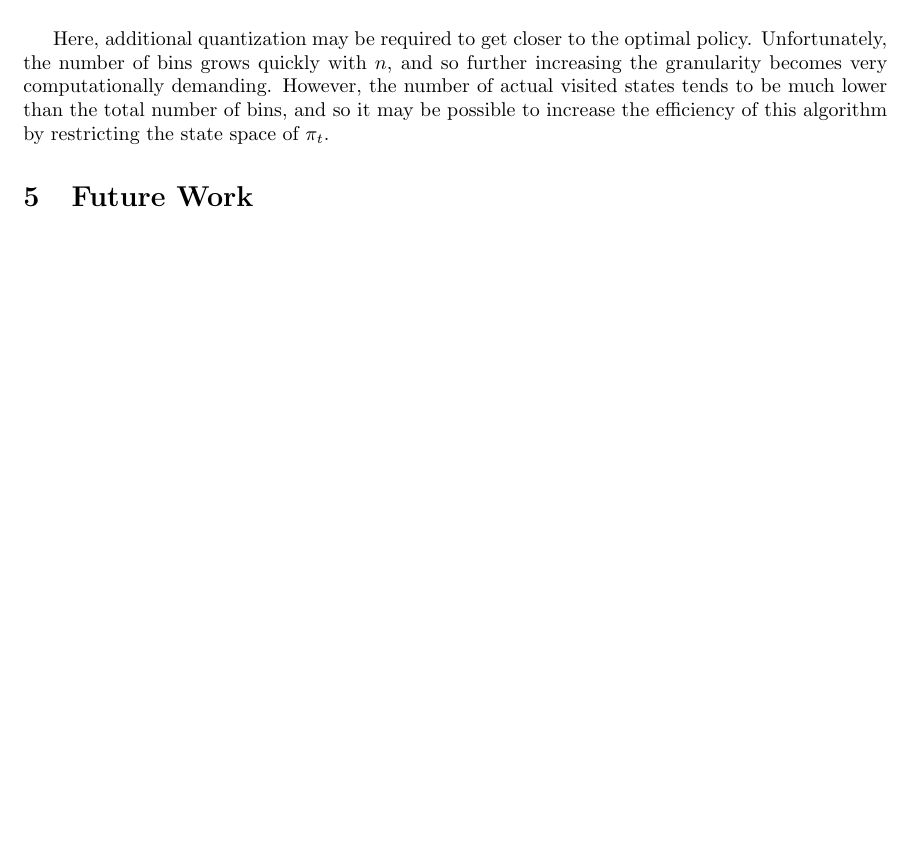
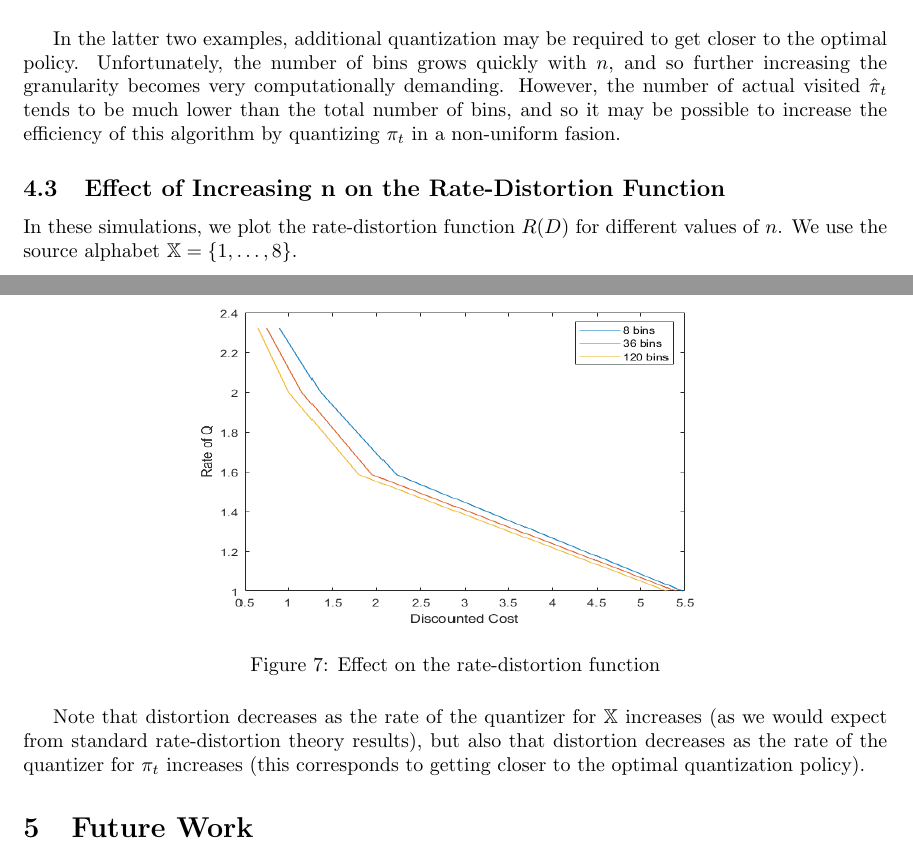
Before and after one commit to liam-cregg/USRA-Research, a LaTeX document (Near_Optimal_Quantizers.tex): part of page 13 of 15 before the commit and two parts of pages 14 and 15 of 16 after it, the two joined at a grey line, cut so that both start at the same text, the shorter picture padded with empty space. Compiled offline with pdfLaTeX.

Commit message:
Add in rate-distortion results

```diff
--- a/Near_Optimal_Quantizers.tex
+++ b/Near_Optimal_Quantizers.tex
@@ -414,4 +414,3 @@ Similarly, we have the following graphs for \( \mathbb{X} = \{1,\ldots,16\} \).
     \caption{Convergece of learned policies}
 \end{figure}
 
-Here, additional quantization may be required to get closer to the optimal policy. Unfortunately, the number of bins grows quickly with \(n\), and so further increasing the granularity becomes very computationally demanding. However, the number of actual visited states tends to be much lower than the total number of bins, and so it may be possible to increase the efficiency of this algorithm by restricting the state space of \(\pi_t\).
@@ -418,3 +428,18 @@ Here, additional quantization may be required to get closer to the optimal polic
+    \caption{Convergece of learned policies}
+\end{figure}
+
+In the latter two examples, additional quantization may be required to get closer to the optimal policy. Unfortunately, the number of bins grows quickly with \(n\), and so further increasing the granularity becomes very computationally demanding. However, the number of actual visited \(\hat{\pi}_t\) tends to be much lower than the total number of bins, and so it may be possible to increase the efficiency of this algorithm by quantizing \( \pi_t \) in a non-uniform fasion.
+
+\subsection{Effect of Increasing n on the Rate-Distortion Function}
+In these simulations, we plot the rate-distortion function \( R(D) \) for different values of \( n \). We use the source alphabet \( \mathbb{X} = \{1,\ldots,8\} \).
+
+\begin{figure}[H]
+    \centering
+    \includegraphics[height=6cm, width=10cm]{rate_distortion.png}
+    \caption{Effect on the rate-distortion function}
+\end{figure}
+
+Note that distortion decreases as the rate of the quantizer for \( \mathbb{X} \) increases (as we would expect from standard rate-distortion theory results), but also that distortion decreases as the rate of the quantizer for \( \pi_t \) increases (this corresponds to getting closer to the optimal quantization policy).
 
 \section{Future Work}
 We note that the above Q-learning algorithm only converges when \( \beta \in (0,1) \) (i.e.\ for the discounted cost problem) and therefore is not applicable for the average cost problem, which is generally what we are interested in for source coding. It may be possible to adapt the Q-learning algorithm to solve the average cost problem (see e.g.\ \cite{Abounadi}), but this would require an extension of the results in~\cite{Kara} to this algorithm, which may require additional constraints on the source \( \mathbb{X} \).
```
Also changed, not shown: Cost_16.png (deleted), Near_Optimal_Quantizers.pdf, Quantization_16.png (deleted), Quantization_5.png (deleted), imgs/convergence_16.png, imgs/convergence_5.png, imgs/convergence_gaussian.png (added), imgs/cost_16.png, imgs/cost_5.png, imgs/cost_gaussian.png (added), imgs/rate_distortion.png (added), Near_Optimal_Quantizers.tex (19 more changed lines), 1 other file.
